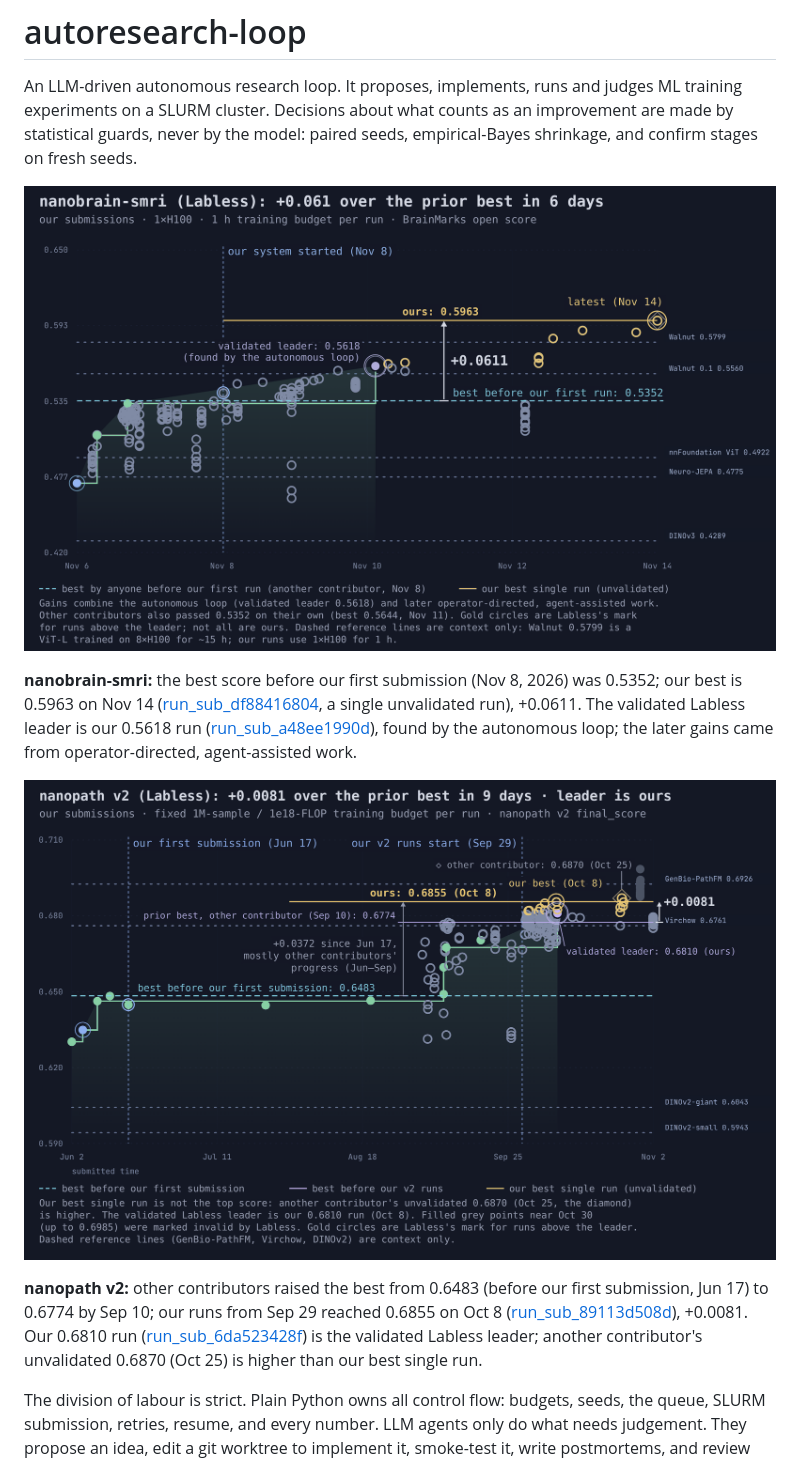
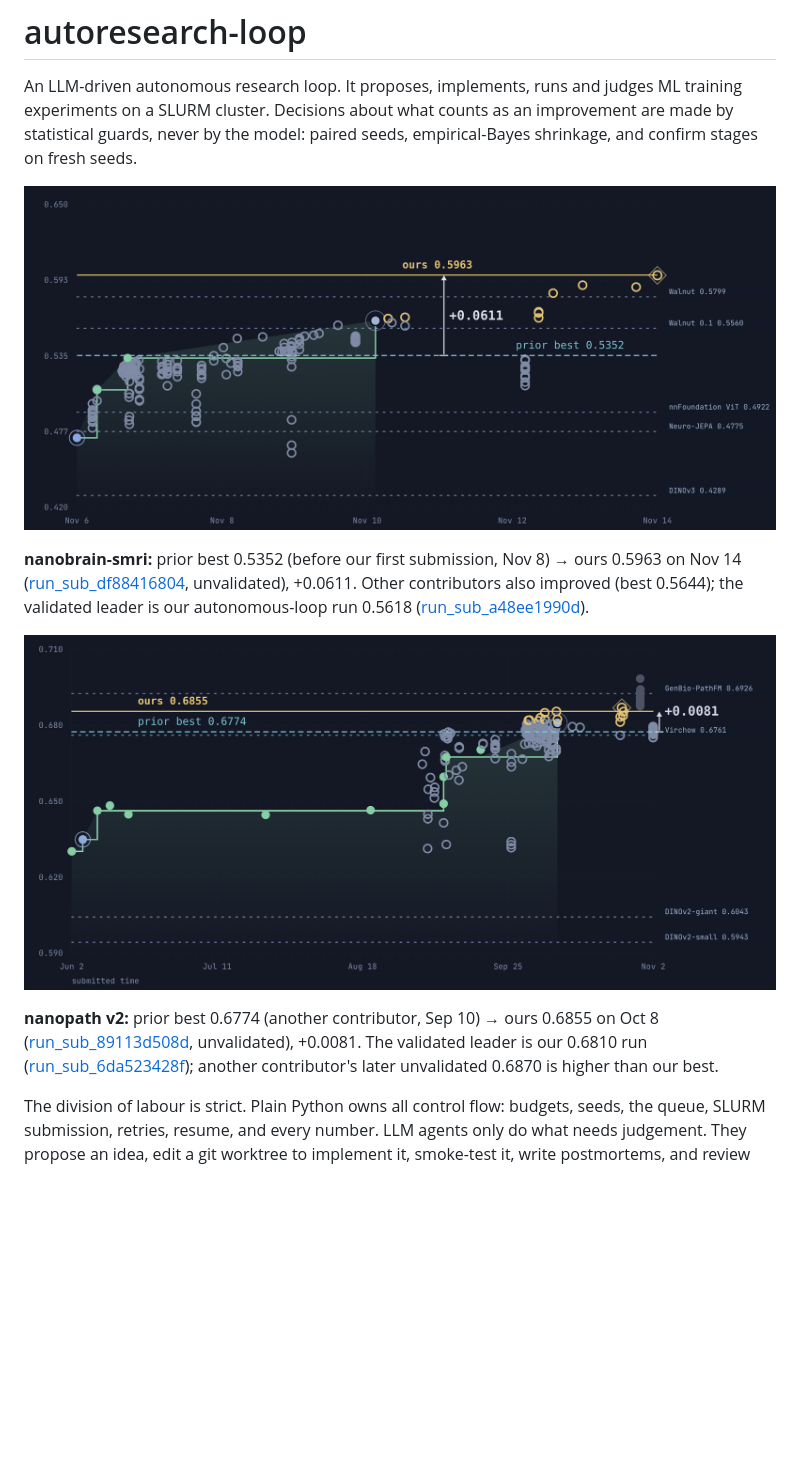
Before and after one commit to RyanKim17920/autoresearch-loop, a Markdown page: README.md, the part around one of its changes. GitHub-like rendering; pictures changed too: docs/img/nanobrain_progress.png, docs/img/nanopath_progress.png; blank space fills up the shorter version.

Commit message:
README: simplify progress charts
Co-Authored-By: Claude Opus 5.5 <noreply@anthropic.com>

```diff
--- a/README.md
+++ b/README.md
@@ -8,6 +8,6 @@ model: paired seeds, empirical-Bayes shrinkage, and confirm stages on fresh seed
 
-**nanobrain-smri:** the best score before our first submission (Nov 8, 2026) was 0.5352; our best is 0.5963 on Nov 14
-([run_sub_df88416804](https://labless.dev/runs/run_sub_df88416804), a single unvalidated run), +0.0611. The validated
-Labless leader is our 0.5618 run ([run_sub_a48ee1990d](https://labless.dev/runs/run_sub_a48ee1990d)), found by the
-autonomous loop; the later gains came from operator-directed, agent-assisted work.
+**nanobrain-smri:** prior best 0.5352 (before our first submission, Nov 8) → ours 0.5963 on Nov 14
+([run_sub_df88416804](https://labless.dev/runs/run_sub_df88416804), unvalidated), +0.0611. Other contributors also
+improved (best 0.5644); the validated leader is our autonomous-loop run 0.5618
+([run_sub_a48ee1990d](https://labless.dev/runs/run_sub_a48ee1990d)).
 
@@ -15,8 +15,8 @@ autonomous loop; the later gains came from operator-directed, agent-assisted wor
 
-**nanopath v2:** other contributors raised the best from 0.6483 (before our first submission, Jun 17) to 0.6774 by
-Sep 10; our runs from Sep 29 reached 0.6855 on Oct 8 ([run_sub_89113d508d](https://labless.dev/runs/run_sub_89113d508d)),
-+0.0081. Our 0.6810 run ([run_sub_6da523428f](https://labless.dev/runs/run_sub_6da523428f)) is the validated Labless
-leader; another contributor's unvalidated 0.6870 (Oct 25) is higher than our best single run.
+**nanopath v2:** prior best 0.6774 (another contributor, Sep 10) → ours 0.6855 on Oct 8
+([run_sub_89113d508d](https://labless.dev/runs/run_sub_89113d508d), unvalidated), +0.0081. The validated leader is our
+0.6810 run ([run_sub_6da523428f](https://labless.dev/runs/run_sub_6da523428f)); another contributor's later unvalidated
+0.6870 is higher than our best.
 
 The division of labour is strict. Plain Python owns all control flow: budgets, seeds, the queue, SLURM
 submission, retries, resume, and every number. LLM agents only do what needs judgement. They propose an idea,
```
Also changed, not shown: other parts of README.md (+2 -2 lines).
